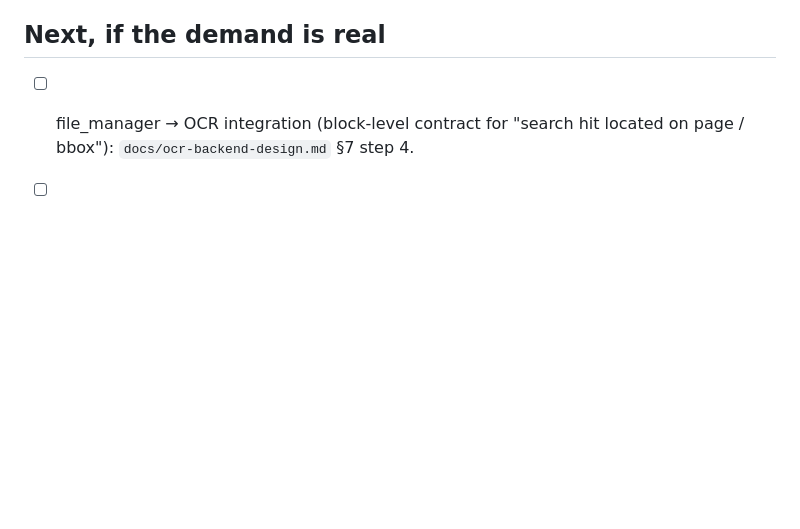
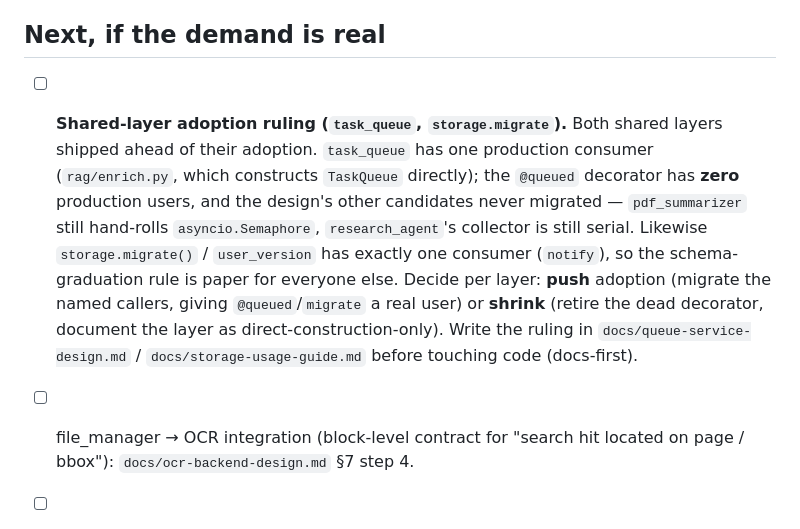
Before and after one commit to cj9208/ai-coding, a Markdown page: TODO.md, the part around the change. Drawn GitHub-style; blank space fills up the shorter version.

Commit message:
record the shared-layer adoption ruling as a TODO
The AGENTS.md task_queue row and the queue-service-design status both point at
an "open ruling" for whether to push task_queue/storage.migrate adoption — but
no such entry existed. Add it so the reference resolves: decide per layer to
push adoption or shrink (retire the dead @queued decorator), ruling written
before code.

```diff
--- a/TODO.md
+++ b/TODO.md
@@ -102,6 +102,19 @@ the four remaining questions are recorded as resolved-as-deferred in
 
 ## Next, if the demand is real
 
+- [ ] **Shared-layer adoption ruling (`task_queue`, `storage.migrate`).** Both
+      shared layers shipped ahead of their adoption. `task_queue` has one
+      production consumer (`rag/enrich.py`, which constructs `TaskQueue`
+      directly); the `@queued` decorator has **zero** production users, and the
+      design's other candidates never migrated — `pdf_summarizer` still
+      hand-rolls `asyncio.Semaphore`, `research_agent`'s collector is still
+      serial. Likewise `storage.migrate()` / `user_version` has exactly one
+      consumer (`notify`), so the schema-graduation rule is paper for everyone
+      else. Decide per layer: **push** adoption (migrate the named callers,
+      giving `@queued`/`migrate` a real user) or **shrink** (retire the dead
+      decorator, document the layer as direct-construction-only). Write the
+      ruling in `docs/queue-service-design.md` / `docs/storage-usage-guide.md`
+      before touching code (docs-first).
 - [ ] file_manager → OCR integration (block-level contract for "search hit
       located on page / bbox"): `docs/ocr-backend-design.md` §7 step 4.
 - [ ] OCR HTTP service: only once several callers share one GPU or need job
```
